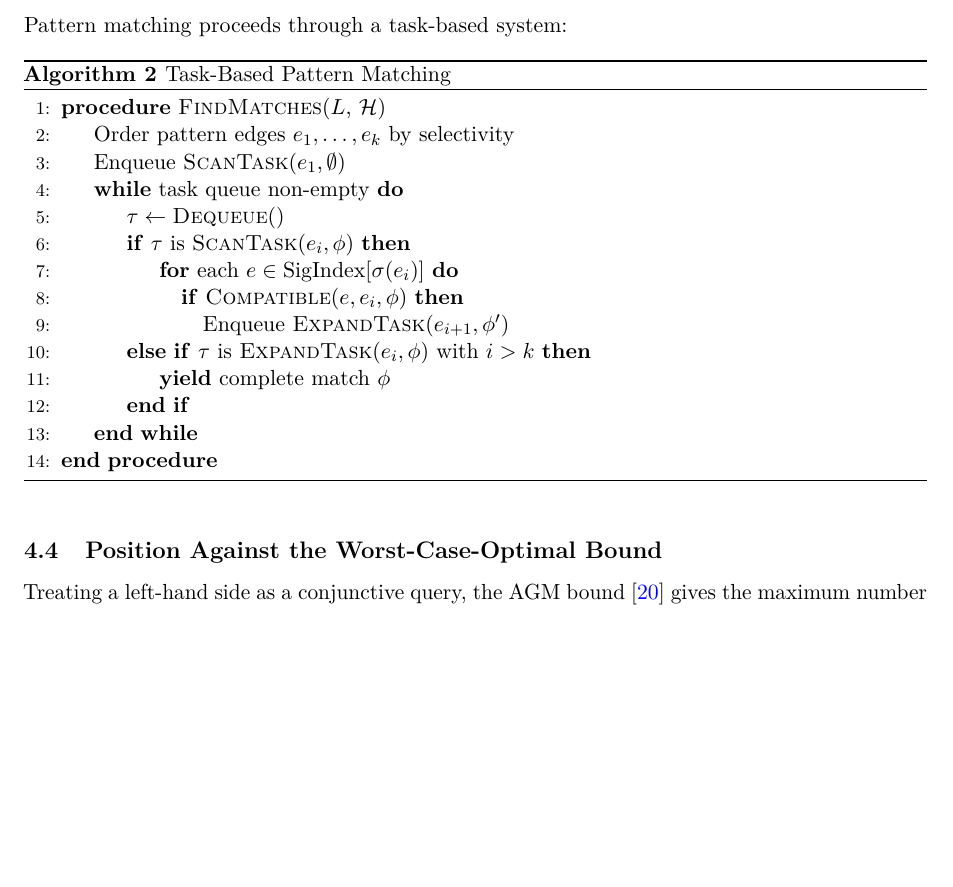
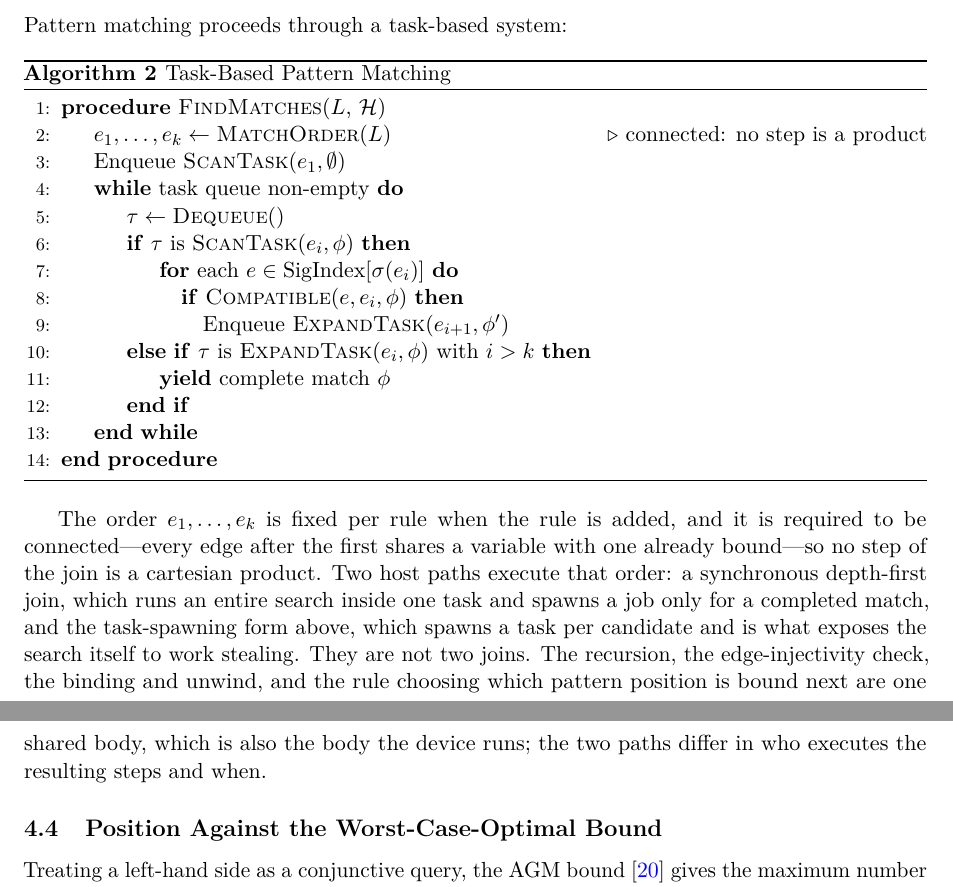
Before and after one commit to WolframInstitute/HypergraphRewritingEngine, a LaTeX paper (paper/main.tex): part of page 8 of 34 before the commit and two parts of pages 8 and 9 of 34 after it, the two joined at a grey line, cut so that both start at the same text, the shorter picture padded with empty space. Compiled offline with pdfLaTeX.

Commit message:
paper: Algorithm 1 ordered pattern edges 'by selectivity', which is not the rule
The join order is fixed per rule when the rule is added and is required to be
connected -- every edge after the first shares a variable with one already bound
-- so no step of the join is a cartesian product. Selectivity is not what
determines it, and the connectivity requirement is the property the later
worst-case-optimality discussion depends on.

The section also now says that two host paths execute that order: a synchronous
depth-first join that runs a whole search inside one task and spawns a job only
for a completed match, and the task-spawning form the algorithm shows, which
spawns a task per candidate and exposes the search to work stealing. They are one
join, not two -- the recursion, edge-injectivity, binding and unwind, and the
rule selecting the next pattern position are a single shared body, which is also
the body the device runs. Without this a reader has no way to reconcile the
algorithm here with the block-per-(state,rule) decomposition described for the
GPU.

34 pages. Build clean: 0 overfull, 0 undefined, 0 bibtex warnings.

```diff
--- a/paper/main.tex
+++ b/paper/main.tex
@@ -419,7 +419,7 @@ Pattern matching proceeds through a task-based system:
 \label{alg:matching}
 \begin{algorithmic}[1]
 \Procedure{FindMatches}{$L$, $\hypergraph$}
-    \State Order pattern edges $e_1, \ldots, e_k$ by selectivity
+    \State $e_1, \ldots, e_k \gets \textsc{MatchOrder}(L)$ \Comment{connected: no step is a product}
     \State Enqueue $\textsc{ScanTask}(e_1, \emptyset)$
     \While{task queue non-empty}
         \State $\tau \gets \textsc{Dequeue}()$
@@ -434,6 +434,16 @@ Pattern matching proceeds through a task-based system:
 \EndProcedure
 \end{algorithmic}
 \end{algorithm}
+
+The order $e_1, \ldots, e_k$ is fixed per rule when the rule is added, and it is required to be
+connected---every edge after the first shares a variable with one already bound---so no step of the
+join is a cartesian product. Two host paths execute that order: a synchronous depth-first join,
+which runs an entire search inside one task and spawns a job only for a completed match, and the
+task-spawning form above, which spawns a task per candidate and is what exposes the search itself
+to work stealing. They are not two joins. The recursion, the edge-injectivity check, the binding
+and unwind, and the rule choosing which pattern position is bound next are one shared body, which
+is also the body the device runs; the two paths differ in who executes the resulting steps and
+when.
 
 \subsection{Position Against the Worst-Case-Optimal Bound}
 \label{sec:agm}
```
